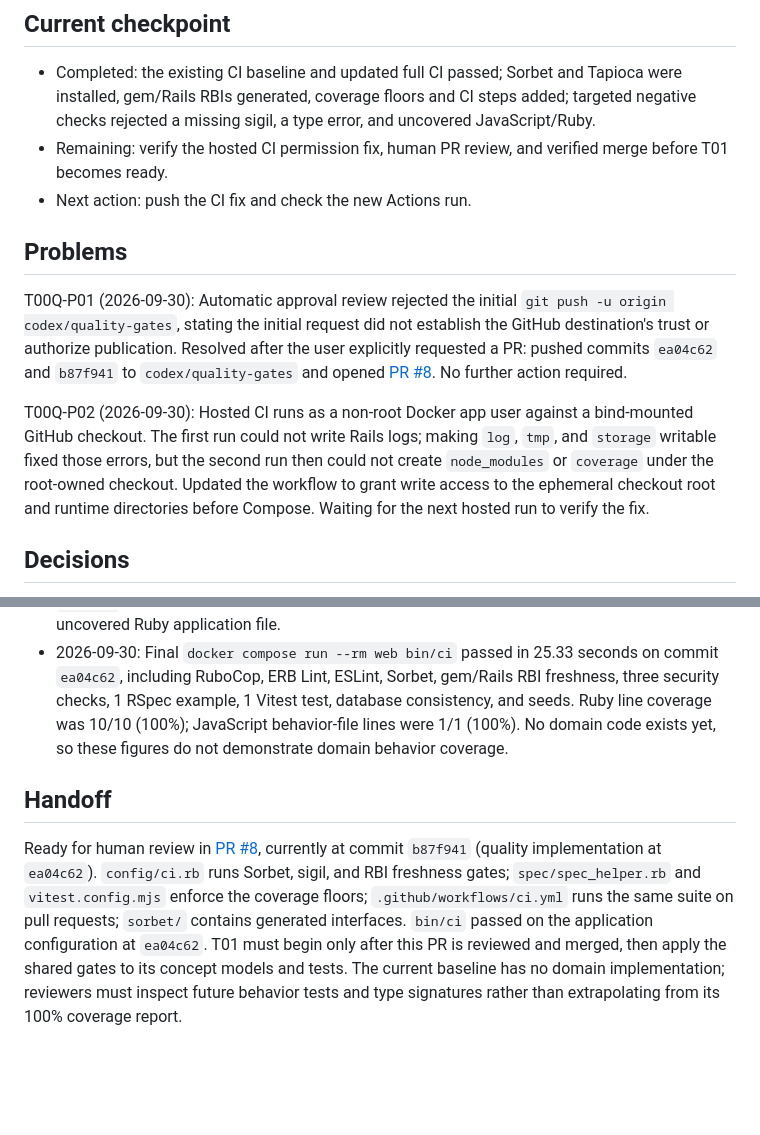
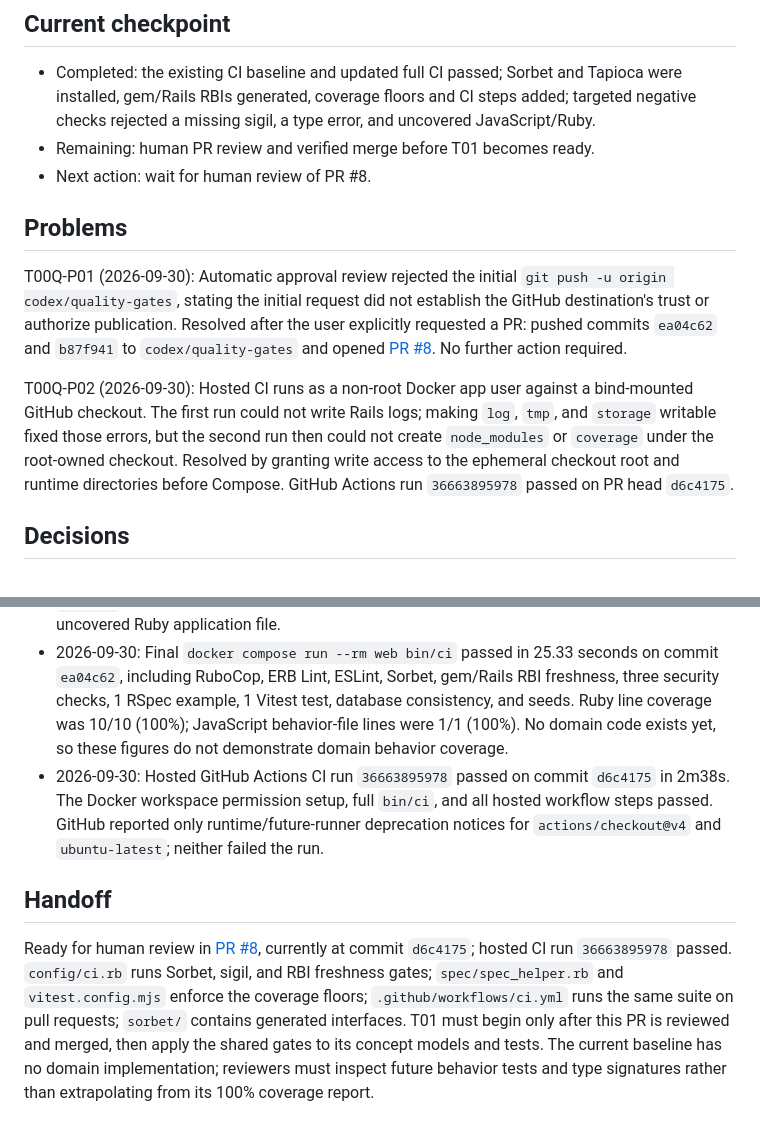
Before and after one commit to dccunha/CatalogConsolidation, a Markdown page: docs/tasks/00q-quality-gates.md, 2 parts joined by grey strips. GitHub-like rendering; blank space fills up the shorter version.

```diff
--- a/docs/tasks/00q-quality-gates.md
+++ b/docs/tasks/00q-quality-gates.md
@@ -22,14 +22,14 @@ Make static typing and coverage expectations executable in Docker CI, and bind e
 ## Current checkpoint
 
 - Completed: the existing CI baseline and updated full CI passed; Sorbet and Tapioca were installed, gem/Rails RBIs generated, coverage floors and CI steps added; targeted negative checks rejected a missing sigil, a type error, and uncovered JavaScript/Ruby.
-- Remaining: verify the hosted CI permission fix, human PR review, and verified merge before T01 becomes ready.
-- Next action: push the CI fix and check the new Actions run.
+- Remaining: human PR review and verified merge before T01 becomes ready.
+- Next action: wait for human review of PR #8.
 
 ## Problems
 
 T00Q-P01 (2026-09-30): Automatic approval review rejected the initial `git push -u origin codex/quality-gates`, stating the initial request did not establish the GitHub destination's trust or authorize publication. Resolved after the user explicitly requested a PR: pushed commits `ea04c62` and `b87f941` to `codex/quality-gates` and opened [PR #8](https://github.com/dccunha/CatalogConsolidation/pull/8). No further action required.
 
-T00Q-P02 (2026-09-30): Hosted CI runs as a non-root Docker app user against a bind-mounted GitHub checkout. The first run could not write Rails logs; making `log`, `tmp`, and `storage` writable fixed those errors, but the second run then could not create `node_modules` or `coverage` under the root-owned checkout. Updated the workflow to grant write access to the ephemeral checkout root and runtime directories before Compose. Waiting for the next hosted run to verify the fix.
+T00Q-P02 (2026-09-30): Hosted CI runs as a non-root Docker app user against a bind-mounted GitHub checkout. The first run could not write Rails logs; making `log`, `tmp`, and `storage` writable fixed those errors, but the second run then could not create `node_modules` or `coverage` under the root-owned checkout. Resolved by granting write access to the ephemeral checkout root and runtime directories before Compose. GitHub Actions run `36663895978` passed on PR head `d6c4175`.
 
 ## Decisions
 
@@ -42,7 +42,8 @@ T00Q-P02 (2026-09-30): Hosted CI runs as a non-root Docker app user against a bi
 - 2026-09-30: `docker compose build web` passed with the locked Sorbet/Tapioca gems; `docker compose run --rm web bundle exec tapioca init`, `docker compose run --rm web bin/tapioca dsl`, `docker compose run --rm web bundle exec srb tc`, `docker compose run --rm web bin/tapioca gems --verify`, and `docker compose run --rm web bin/tapioca dsl --verify` passed during setup.
 - 2026-09-30: Temporary probes were removed after checking failures. `bin/check-concept-types` rejected a concept Ruby file without a sigil; `srb tc` rejected a `String` asserted as `Integer`; Vitest rejected an uncovered JavaScript application file; SimpleCov rejected an uncovered Ruby application file.
 - 2026-09-30: Final `docker compose run --rm web bin/ci` passed in 25.33 seconds on commit `ea04c62`, including RuboCop, ERB Lint, ESLint, Sorbet, gem/Rails RBI freshness, three security checks, 1 RSpec example, 1 Vitest test, database consistency, and seeds. Ruby line coverage was 10/10 (100%); JavaScript behavior-file lines were 1/1 (100%). No domain code exists yet, so these figures do not demonstrate domain behavior coverage.
+- 2026-09-30: Hosted GitHub Actions CI run `36663895978` passed on commit `d6c4175` in 2m38s. The Docker workspace permission setup, full `bin/ci`, and all hosted workflow steps passed. GitHub reported only runtime/future-runner deprecation notices for `actions/checkout@v4` and `ubuntu-latest`; neither failed the run.
 
 ## Handoff
 
-Ready for human review in [PR #8](https://github.com/dccunha/CatalogConsolidation/pull/8), currently at commit `b87f941` (quality implementation at `ea04c62`). `config/ci.rb` runs Sorbet, sigil, and RBI freshness gates; `spec/spec_helper.rb` and `vitest.config.mjs` enforce the coverage floors; `.github/workflows/ci.yml` runs the same suite on pull requests; `sorbet/` contains generated interfaces. `bin/ci` passed on the application configuration at `ea04c62`. T01 must begin only after this PR is reviewed and merged, then apply the shared gates to its concept models and tests. The current baseline has no domain implementation; reviewers must inspect future behavior tests and type signatures rather than extrapolating from its 100% coverage report.
+Ready for human review in [PR #8](https://github.com/dccunha/CatalogConsolidation/pull/8), currently at commit `d6c4175`; hosted CI run `36663895978` passed. `config/ci.rb` runs Sorbet, sigil, and RBI freshness gates; `spec/spec_helper.rb` and `vitest.config.mjs` enforce the coverage floors; `.github/workflows/ci.yml` runs the same suite on pull requests; `sorbet/` contains generated interfaces. T01 must begin only after this PR is reviewed and merged, then apply the shared gates to its concept models and tests. The current baseline has no domain implementation; reviewers must inspect future behavior tests and type signatures rather than extrapolating from its 100% coverage report.
```
Also changed, not shown: docs/tasks/README.md (+4 -4 lines).
